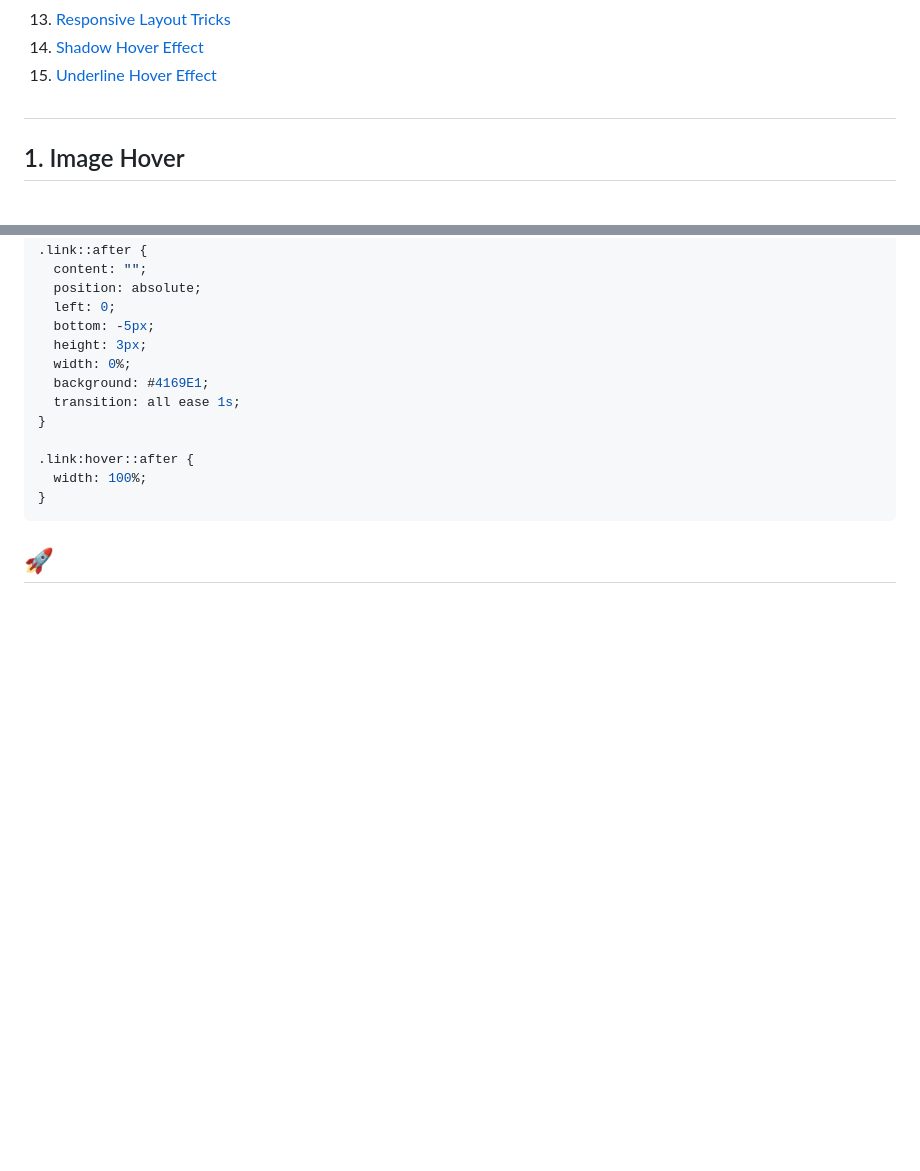
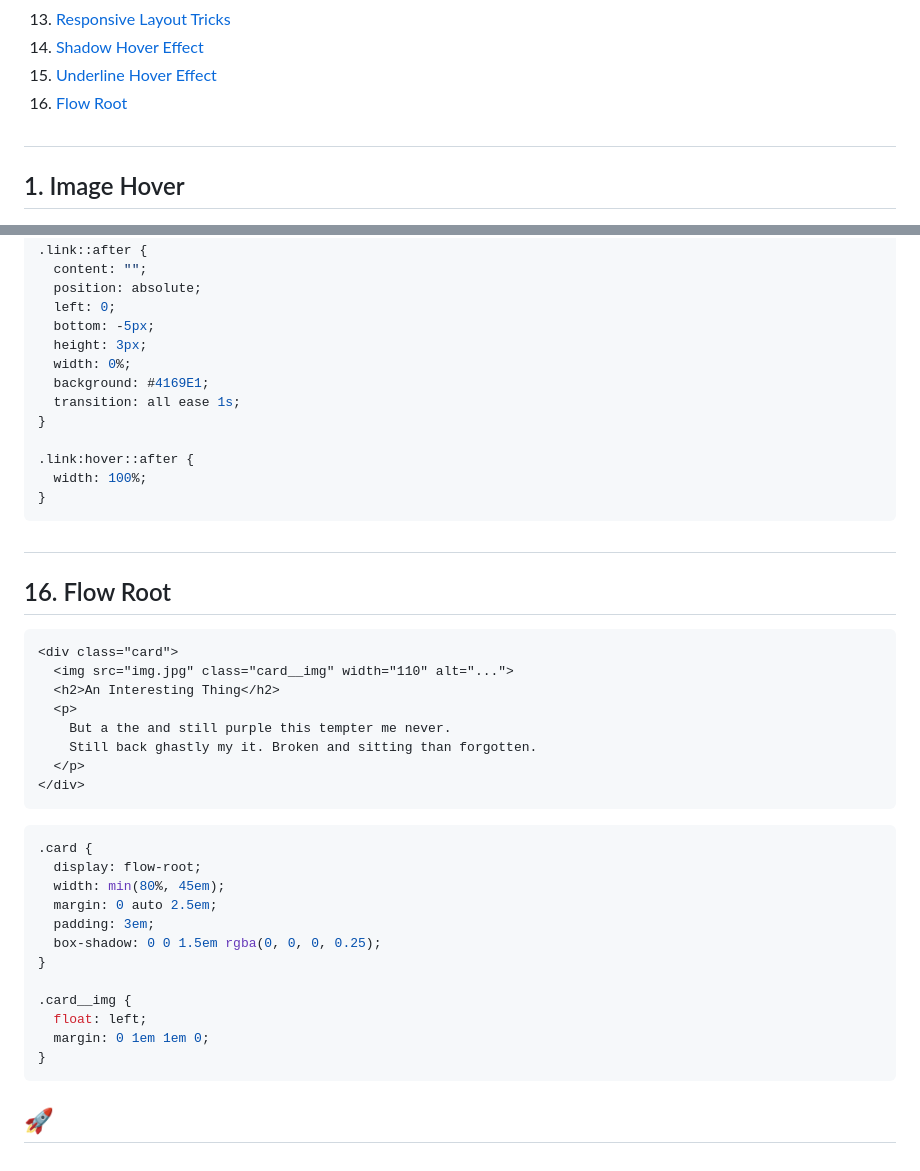
Before and after one commit to GilaniRabbu/repo-1000, a Markdown page: README.md, 2 parts joined by grey strips. Drawn GitHub-style; blank space fills up the shorter version.

Commit message:
Initial commit

````diff
--- a/README.md
+++ b/README.md
@@ -15,6 +15,7 @@
 13. [Responsive Layout Tricks](#13-responsive-layout-tricks)
 14. [Shadow Hover Effect](#14-shadow-hover-effect)
 15. [Underline Hover Effect](#15-underline-hover-effect)
+16. [Flow Root](#16-flow-root)
 
 ##
 
@@ -351,4 +352,34 @@ body {
 }
 ```
 
+##
+
+## 16. Flow Root
+
+```html
+<div class="card">
+  <img src="img.jpg" class="card__img" width="110" alt="...">
+  <h2>An Interesting Thing</h2>
+  <p>
+    But a the and still purple this tempter me never.
+    Still back ghastly my it. Broken and sitting than forgotten.
+  </p>
+</div>
+```
+
+```css
+.card {
+  display: flow-root;
+  width: min(80%, 45em);
+  margin: 0 auto 2.5em;
+  padding: 3em;
+  box-shadow: 0 0 1.5em rgba(0, 0, 0, 0.25);
+}
+
+.card__img {
+  float: left;
+  margin: 0 1em 1em 0;
+}
+```
+
 ## 🚀
````
